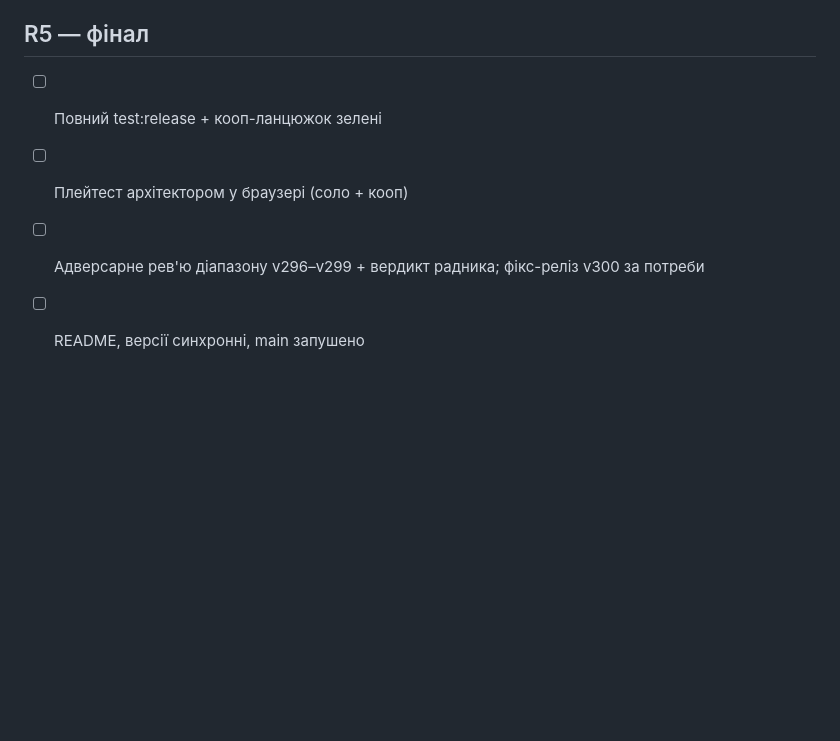
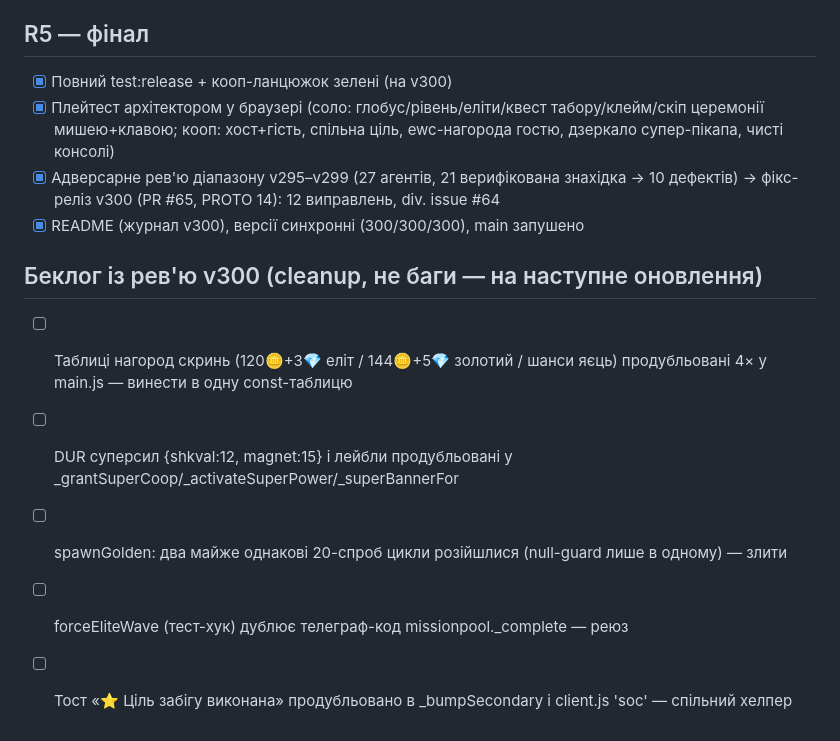
Before and after one commit to slonce70/zombie-world-rescue, a Markdown page: TODO.md, the part around the change. GitHub-like rendering; blank space fills up the shorter version.

Commit message:
docs: TODO — R5 фінал закрито, беклог cleanup-знахідок рев'ю
Claude-Session: https://claude.ai/code/session_019tT18UXRj5aj6xNRbZJhGF

```diff
--- a/TODO.md
+++ b/TODO.md
@@ -73,7 +73,14 @@
 - [x] test/weekly-camp.mjs, test/banner-queue.mjs + реєстрація в release.mjs
 
 ## R5 — фінал
-- [ ] Повний test:release + кооп-ланцюжок зелені
-- [ ] Плейтест архітектором у браузері (соло + кооп)
-- [ ] Адверсарне рев'ю діапазону v296–v299 + вердикт радника; фікс-реліз v300 за потреби
-- [ ] README, версії синхронні, main запушено
+- [x] Повний test:release + кооп-ланцюжок зелені (на v300)
+- [x] Плейтест архітектором у браузері (соло: глобус/рівень/еліти/квест табору/клейм/скіп церемонії мишею+клавою; кооп: хост+гість, спільна ціль, ewc-нагорода гостю, дзеркало супер-пікапа, чисті консолі)
+- [x] Адверсарне рев'ю діапазону v295–v299 (27 агентів, 21 верифікована знахідка → 10 дефектів) → фікс-реліз v300 (PR #65, PROTO 14): 12 виправлень, div. issue #64
+- [x] README (журнал v300), версії синхронні (300/300/300), main запушено
+
+## Беклог із рев'ю v300 (cleanup, не баги — на наступне оновлення)
+- [ ] Таблиці нагород скринь (120🪙+3💎 еліт / 144🪙+5💎 золотий / шанси яєць) продубльовані 4× у main.js — винести в одну const-таблицю
+- [ ] DUR суперсил {shkval:12, magnet:15} і лейбли продубльовані у _grantSuperCoop/_activateSuperPower/_superBannerFor
+- [ ] spawnGolden: два майже однакові 20-спроб цикли розійшлися (null-guard лише в одному) — злити
+- [ ] forceEliteWave (тест-хук) дублює телеграф-код missionpool._complete — реюз
+- [ ] Тост «⭐ Ціль забігу виконана» продубльовано в _bumpSecondary і client.js 'soc' — спільний хелпер
```
